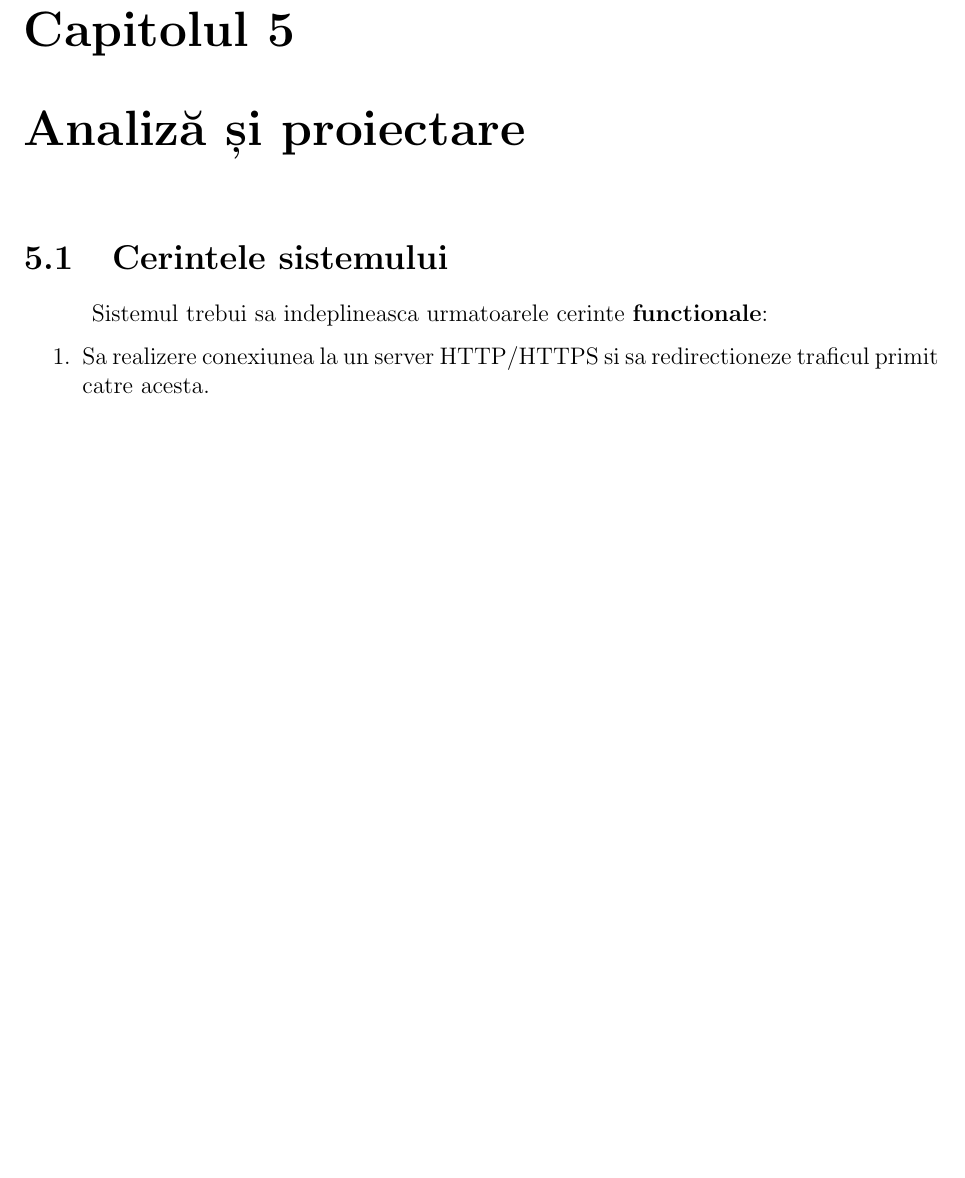
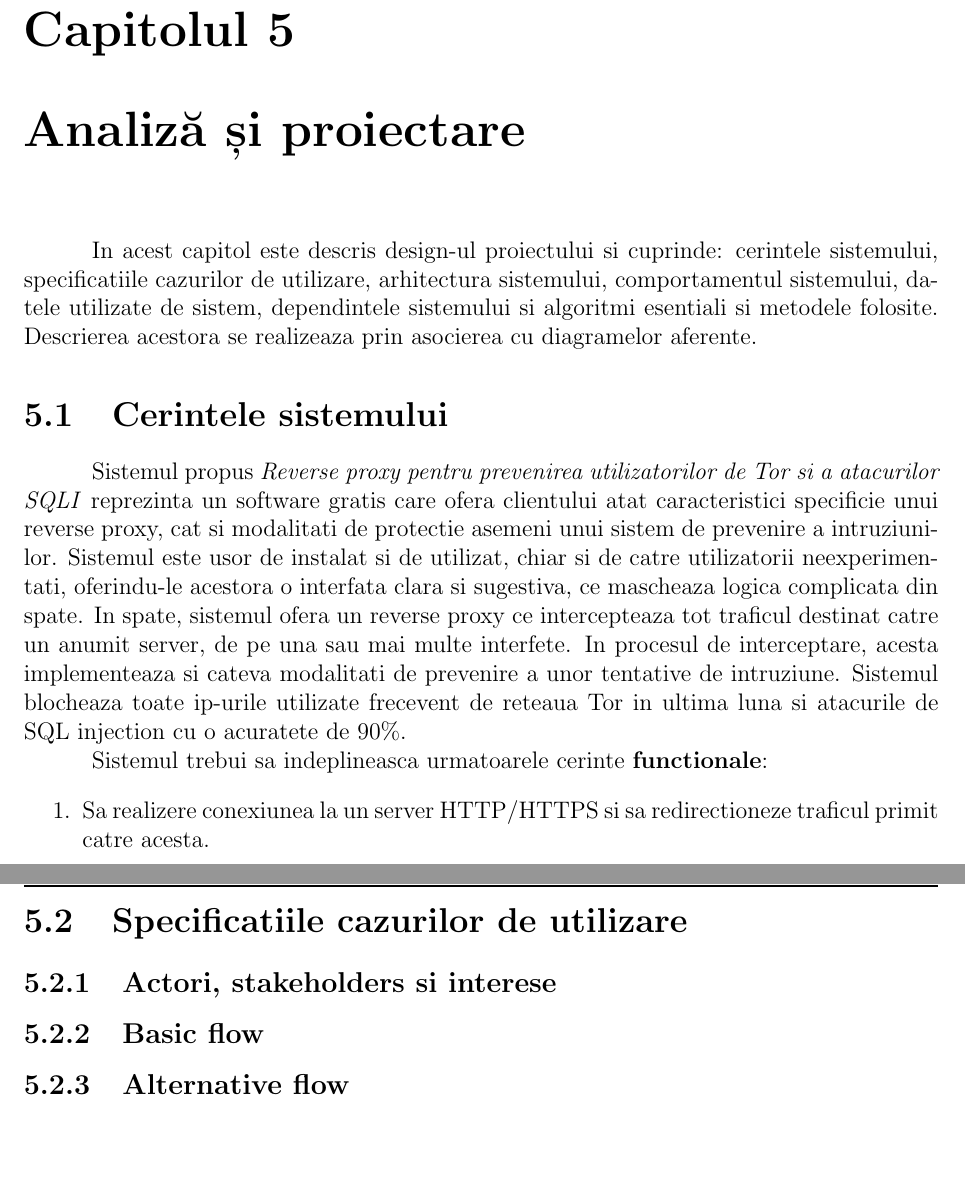
Before and after one commit to alexvdan/documentatie, a LaTeX thesis (thesis.tex, which reads ch5.tex): part of page 39 of 59 before the commit and two parts of pages 39 and 41 of 61 after it, the two joined at a grey line, cut so that both start at the same text, the shorter picture padded with empty space. The pictures show the PDF file thesis.pdf that the author committed with the source.

Commit message:
5.1 done

```diff
--- a/ch5.tex
+++ b/ch5.tex
@@ -2,11 +2,12 @@
 \chapter{Analiză și proiectare}
 \label{cap:analiza-si-proiectare}
 
+In acest capitol este descris design-ul proiectului si cuprinde: cerintele sistemului, specificatiile cazurilor de utilizare, arhitectura sistemului, comportamentul sistemului, datele utilizate de sistem, dependintele sistemului si algoritmi esentiali si metodele folosite. Descrierea acestora se realizeaza prin asocierea cu diagramelor aferente.
 
 \section{Cerintele sistemului}
 
-
-
+Sistemul propus \textit{\thesistitle} reprezinta un software gratis care ofera clientului atat caracteristici specificie unui reverse proxy, cat si modalitati de protectie asemeni unui sistem de prevenire a intruziunilor.
+Sistemul este usor de instalat si de utilizat, chiar si de catre utilizatorii neexperimentati, oferindu-le acestora o interfata clara si sugestiva, ce mascheaza logica complicata din spate. In spate, sistemul ofera un reverse proxy ce intercepteaza tot traficul destinat catre un anumit server, de pe una sau mai multe interfete. In procesul de interceptare, acesta implementeaza si cateva modalitati de prevenire a unor tentative de intruziune. Sistemul blocheaza toate ip-urile utilizate frecevent de reteaua Tor in ultima luna si atacurile de SQL injection cu o acuratete de 90\%.
 
 Sistemul trebui sa indeplineasca urmatoarele cerinte \textbf{functionale}:
 \begin{enumerate}
@@ -29,7 +30,14 @@ Sistemul trebuie, de asemenea, să aibă următoarele caracteristici \textbf{non
 	in cazul detectiei de SQL injection sa nu aiba detectii false pozitive mai mari 2-3\%
 	si o acuratete generala de peste 90\%
 \end{enumerate}
+\newpage
 
+\section{Specificatiile cazurilor de utilizare}
+
+\subsection{Actori, stakeholders si interese}
+
+\subsection{Basic flow}
+\subsection{Alternative flow}
 %Acest capitol descrie design-ul proiectului și cuprinde, în general:
 %\begin{enumerate}
 %  \item ilustrarea arhitecturii generale și detaliate a sistemului implementat, care să evidențieze modulele componente și relațiile dintre acestea
```
Also changed, not shown: ch1.tex (+3 -1 lines), thesis.pdf, 11 other files.
